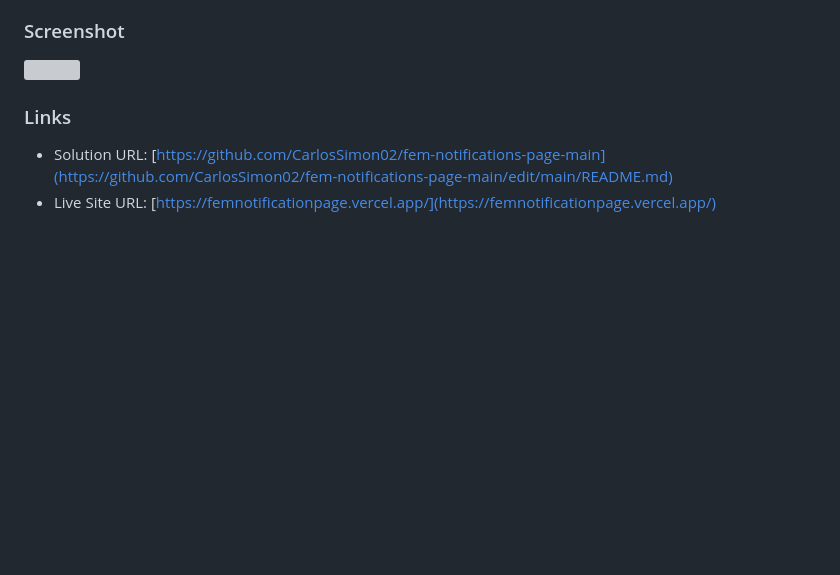
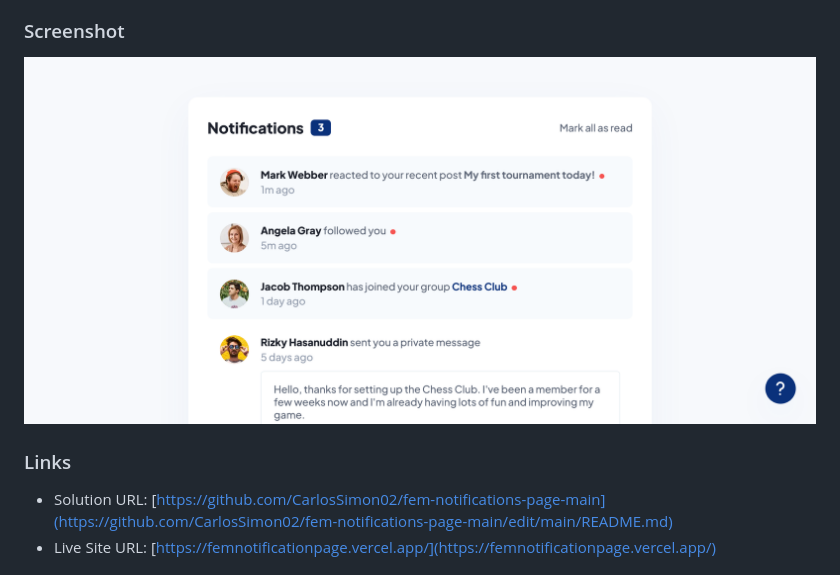
Before and after one commit to CarlosSimon02/fem-notifications-page, a Markdown page: README.md, the part around the change. Drawn GitHub-style; pictures changed too: screenshot.png (added); blank space fills up the shorter version; grey boxes are pictures that could not be loaded.

```diff
--- a/README.md
+++ b/README.md
@@ -22,7 +22,7 @@ Users should be able to:
 
 ### Screenshot
 
-![](./screenshot.jpg)
+![](./screenshot.png)
 
 ### Links
 
```
